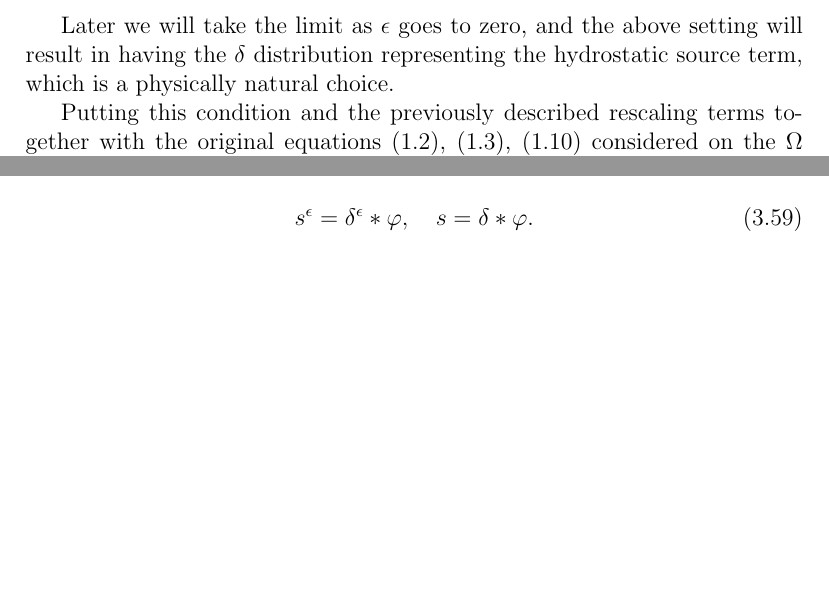
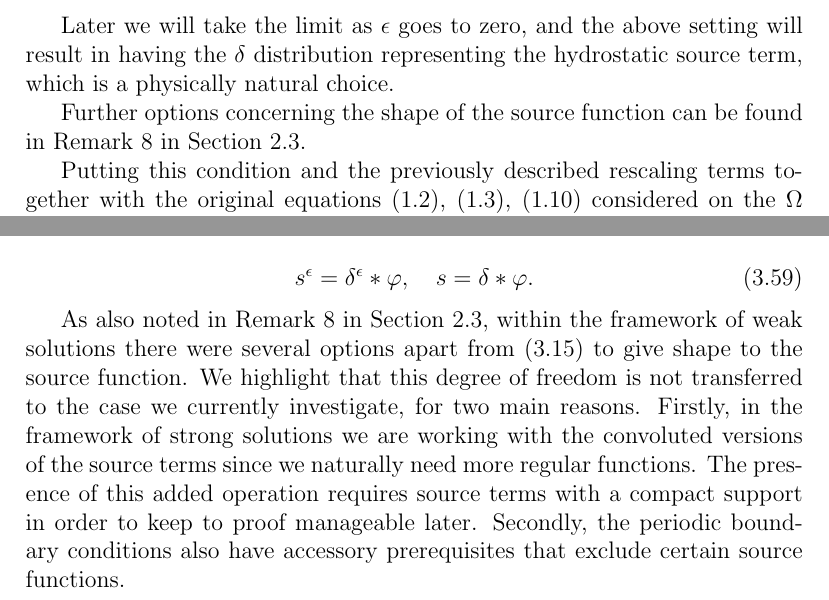
Before and after one commit to msjuhasznora/mathsgitrepo, a LaTeX thesis (year_four/thesis/phd_thesis_nj.tex): two parts of pages 20 and 76 of 92, joined at a grey line, cut so that both start at the same text, the shorter picture padded with empty space. Compiled offline with pdfLaTeX.

Commit message:
source remarks

```diff
--- a/year_four/thesis/phd_thesis_nj.tex
+++ b/year_four/thesis/phd_thesis_nj.tex
@@ -326,6 +326,8 @@ and finally
 
 Later we will take the limit as $\epsilon$ goes to zero, and the above setting will result in having the $\delta$ distribution representing the hydrostatic source term, which is a physically natural choice.
 
+Further options concerning the shape of the source function can be found in Remark \ref{source_options} in Section \ref{concludingremarks}.
+
 Putting this condition and the previously described rescaling terms together with the original equations (\ref{originalEQ-V}), (\ref{originalEQ-I}), (\ref{diffusive}) considered on the $\Omega$ domain, we arrive to the merged anisotropic equations of the polluted atmosphere above inland surface:
 
 \begin{equation} \label{ANSC1_coordinates_GFC}
@@ -2011,6 +2013,8 @@ Our next step is the specification of the source terms, which in this case invol
 Let $\delta_\epsilon$ be as specified in (\ref{delta_eps_source_def}) and let $\varphi$ be a $C^\infty_0 (\Omega)$ smooth function. We define the anisotropic and hydrostatic source terms respectively as the following convolutions:
 
 \begin{equation} \label{sourcetermdefinitionstrong} s^\epsilon = \delta^\epsilon \ast \varphi, \quad s = \delta \ast \varphi.\end{equation}
+
+As also noted in Remark \ref{source_options} in Section \ref{concludingremarks}, within the framework of weak solutions there were several options apart from (\ref{delta_eps_source_def}) to give shape to the source function. We highlight that this degree of freedom is not transferred to the case we currently investigate, for two main reasons. Firstly, in the framework of strong solutions we are working with the convoluted versions of the source terms since we naturally need more regular functions. The presence of this added operation requires source terms with a compact support in order to keep to proof manageable later. Secondly, the periodic boundary conditions also have accessory prerequisites that exclude certain source functions.
 
 \subsection{Main strong convergence theorem}\label{sectionSTRONGsol_convergence}
 
```
Also changed, not shown: year_four/thesis/phd_thesis_nj.tex (2 more changed lines).
